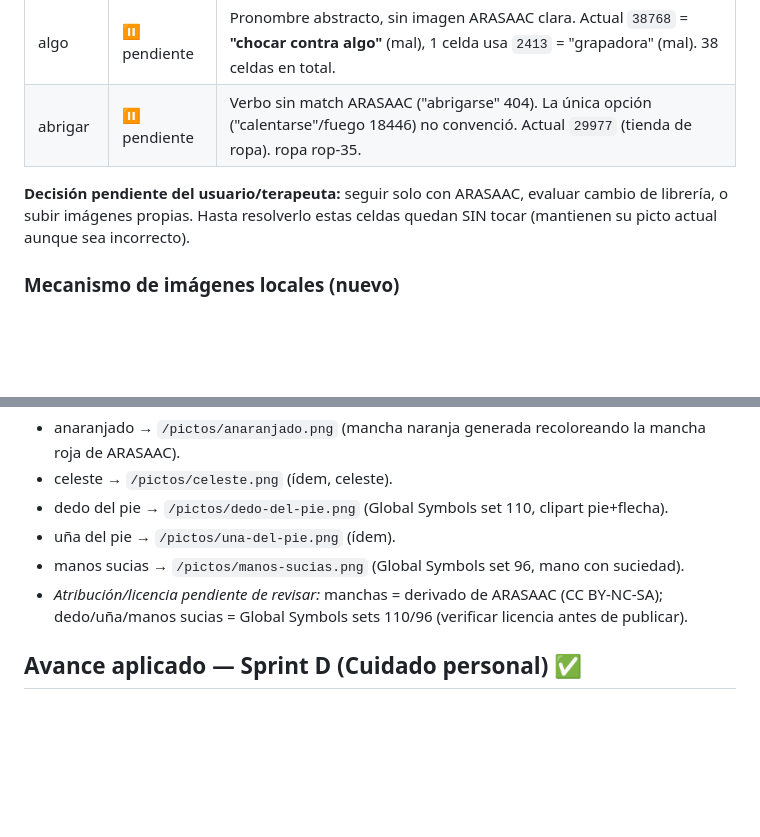
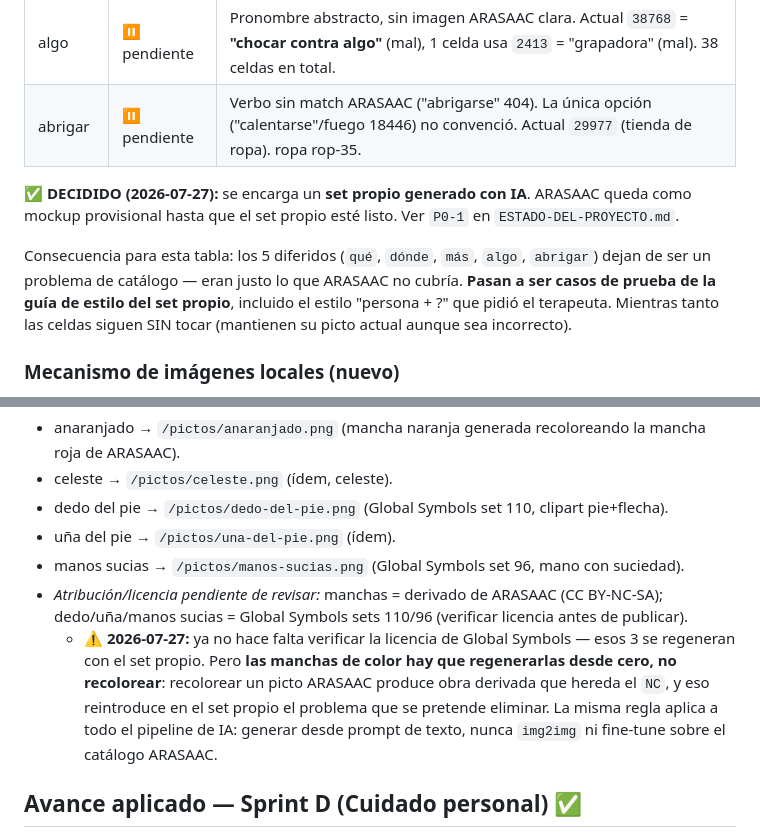
Before and after one commit to Elaris-Digital-Solutions/PictoLink-AppMovil, a Markdown page: web/data/REVISION-PENDIENTES.md, 2 parts joined by grey strips. Rendered like a GitHub page; blank space fills up the shorter version.

Commit message:
docs: registrar decisión del set propio de pictogramas y el diseño de push

```diff
--- a/web/data/REVISION-PENDIENTES.md
+++ b/web/data/REVISION-PENDIENTES.md
@@ -16,7 +16,9 @@ El terapeuta pidió interrogativos con estilo **"persona + ?"** (tipo SymbolStix
 | algo | ⏸️ pendiente | Pronombre abstracto, sin imagen ARASAAC clara. Actual `38768` = **"chocar contra algo"** (mal), 1 celda usa `2413` = "grapadora" (mal). 38 celdas en total. |
 | abrigar | ⏸️ pendiente | Verbo sin match ARASAAC ("abrigarse" 404). La única opción ("calentarse"/fuego 18446) no convenció. Actual `29977` (tienda de ropa). ropa rop-35. |
 
-**Decisión pendiente del usuario/terapeuta:** seguir solo con ARASAAC, evaluar cambio de librería, o subir imágenes propias. Hasta resolverlo estas celdas quedan SIN tocar (mantienen su picto actual aunque sea incorrecto).
+**✅ DECIDIDO (2026-07-27):** se encarga un **set propio generado con IA**. ARASAAC queda como mockup provisional hasta que el set propio esté listo. Ver `P0-1` en `ESTADO-DEL-PROYECTO.md`.
+
+Consecuencia para esta tabla: los 5 diferidos (`qué`, `dónde`, `más`, `algo`, `abrigar`) dejan de ser un problema de catálogo — eran justo lo que ARASAAC no cubría. **Pasan a ser casos de prueba de la guía de estilo del set propio**, incluido el estilo "persona + ?" que pidió el terapeuta. Mientras tanto las celdas siguen SIN tocar (mantienen su picto actual aunque sea incorrecto).
 
 ### Mecanismo de imágenes locales (nuevo)
 
@@ -29,6 +31,7 @@ Para conceptos que ARASAAC no cubre, hay un mapa `PICTO_OVERRIDES` en `aac-grid-
 - uña del pie → `/pictos/una-del-pie.png` (ídem).
 - manos sucias → `/pictos/manos-sucias.png` (Global Symbols set 96, mano con suciedad).
 - *Atribución/licencia pendiente de revisar:* manchas = derivado de ARASAAC (CC BY-NC-SA); dedo/uña/manos sucias = Global Symbols sets 110/96 (verificar licencia antes de publicar).
+  - **⚠️ 2026-07-27:** ya no hace falta verificar la licencia de Global Symbols — esos 3 se regeneran con el set propio. Pero **las manchas de color hay que regenerarlas desde cero, no recolorear**: recolorear un picto ARASAAC produce obra derivada que hereda el `NC`, y eso reintroduce en el set propio el problema que se pretende eliminar. La misma regla aplica a todo el pipeline de IA: generar desde prompt de texto, nunca `img2img` ni fine-tune sobre el catálogo ARASAAC.
 
 ## Avance aplicado — Sprint D (Cuidado personal) ✅
 
```
Also changed, not shown: 1 other file.
